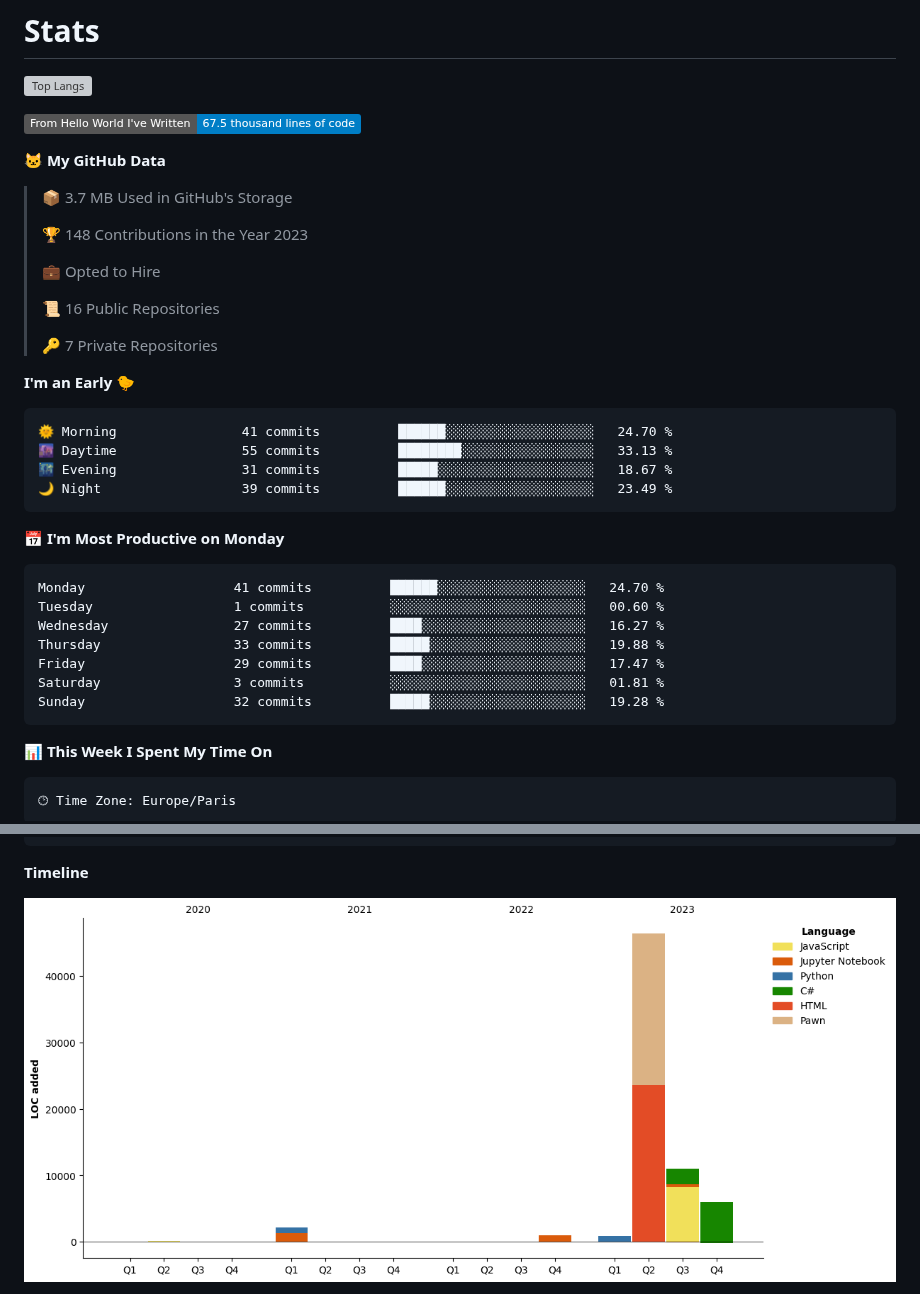
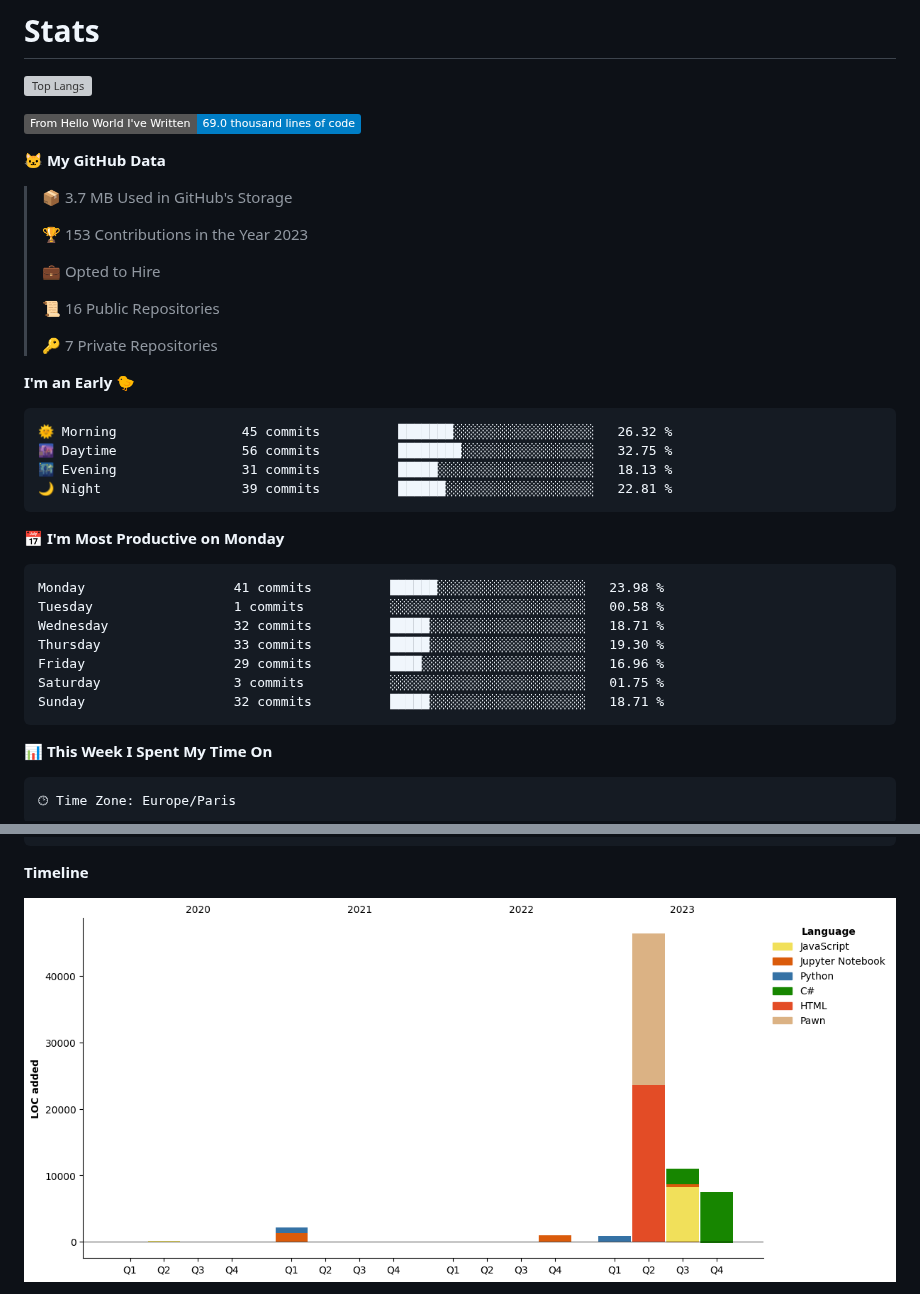
Before and after one commit to Miike728/Miike728, a Markdown page: README.md, 2 parts joined by grey strips. Rendered like a GitHub page; pictures changed too: assets/bar_graph.png; badges without logos; grey boxes are pictures that could not be loaded.

Commit message:
Updated with Dev Metrics

````diff
--- a/README.md
+++ b/README.md
@@ -85,13 +85,13 @@ You can click the Preview link to take a look at your changes.
 ![Top Langs](https://github-readme-stats.vercel.app/api/top-langs/?username=Miike728)
 
 <!--START_SECTION:waka-->
-![Lines of code](https://img.shields.io/badge/From%20Hello%20World%20I%27ve%20Written-67.5%20thousand%20lines%20of%20code-blue)
+![Lines of code](https://img.shields.io/badge/From%20Hello%20World%20I%27ve%20Written-69.0%20thousand%20lines%20of%20code-blue)
 
 **🐱 My GitHub Data**
 
 > 📦 3.7 MB Used in GitHub's Storage
  >
-> 🏆 148 Contributions in the Year 2023
+> 🏆 153 Contributions in the Year 2023
  >
 > 💼 Opted to Hire
  >
@@ -102,21 +102,21 @@ You can click the Preview link to take a look at your changes.
 **I'm an Early 🐤**
 
 ```text
-🌞 Morning                41 commits          ██████░░░░░░░░░░░░░░░░░░░   24.70 %
-🌆 Daytime                55 commits          ████████░░░░░░░░░░░░░░░░░   33.13 %
-🌃 Evening                31 commits          █████░░░░░░░░░░░░░░░░░░░░   18.67 %
-🌙 Night                  39 commits          ██████░░░░░░░░░░░░░░░░░░░   23.49 %
+🌞 Morning                45 commits          ███████░░░░░░░░░░░░░░░░░░   26.32 %
+🌆 Daytime                56 commits          ████████░░░░░░░░░░░░░░░░░   32.75 %
+🌃 Evening                31 commits          █████░░░░░░░░░░░░░░░░░░░░   18.13 %
+🌙 Night                  39 commits          ██████░░░░░░░░░░░░░░░░░░░   22.81 %
 ```
 📅 **I'm Most Productive on Monday**
 
 ```text
-Monday                   41 commits          ██████░░░░░░░░░░░░░░░░░░░   24.70 %
-Tuesday                  1 commits           ░░░░░░░░░░░░░░░░░░░░░░░░░   00.60 %
-Wednesday                27 commits          ████░░░░░░░░░░░░░░░░░░░░░   16.27 %
-Thursday                 33 commits          █████░░░░░░░░░░░░░░░░░░░░   19.88 %
-Friday                   29 commits          ████░░░░░░░░░░░░░░░░░░░░░   17.47 %
-Saturday                 3 commits           ░░░░░░░░░░░░░░░░░░░░░░░░░   01.81 %
-Sunday                   32 commits          █████░░░░░░░░░░░░░░░░░░░░   19.28 %
+Monday                   41 commits          ██████░░░░░░░░░░░░░░░░░░░   23.98 %
+Tuesday                  1 commits           ░░░░░░░░░░░░░░░░░░░░░░░░░   00.58 %
+Wednesday                32 commits          █████░░░░░░░░░░░░░░░░░░░░   18.71 %
+Thursday                 33 commits          █████░░░░░░░░░░░░░░░░░░░░   19.30 %
+Friday                   29 commits          ████░░░░░░░░░░░░░░░░░░░░░   16.96 %
+Saturday                 3 commits           ░░░░░░░░░░░░░░░░░░░░░░░░░   01.75 %
+Sunday                   32 commits          █████░░░░░░░░░░░░░░░░░░░░   18.71 %
 ```
 
 
````
Also changed, not shown: other parts of README.md (+1 -1 lines).
